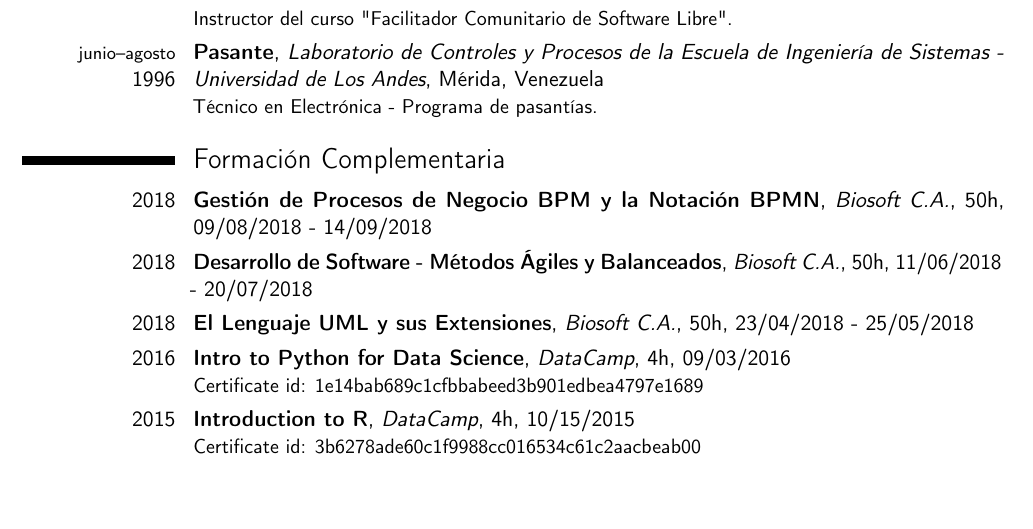
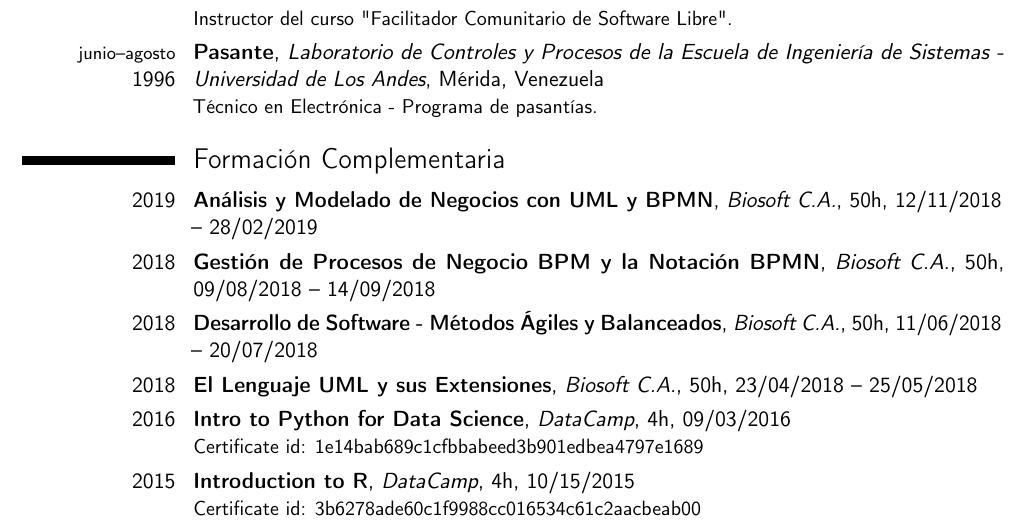
Before and after one commit to davidhdz/cv-davidhdz, a LaTeX CV (cv-davidhdz.tex): part of page 2 of 5, cut so that both start at the same text, the shorter picture padded with empty space. Compiled offline with pdfLaTeX.

Commit message:
Curso Análisis y Modelado de Negocios con UML y BPMN

```diff
--- a/cv-davidhdz.tex
+++ b/cv-davidhdz.tex
@@ -93,9 +93,10 @@
 \cventry{{\footnotesize junio--agosto}\\1996}{Pasante}{Laboratorio de Controles y Procesos de la Escuela de Ingeniería de Sistemas - Universidad de Los Andes}{M\'erida, Venezuela}{}{Técnico en Electrónica - Programa de pasantías.}
 
 \section{Formaci\'on Complementaria}
-\cventry{2018}{Gestión de Procesos de Negocio BPM y la Notación BPMN}{Biosoft C.A.}{50h}{09/08/2018 - 14/09/2018}{}
-\cventry{2018}{Desarrollo de Software - Métodos Ágiles y Balanceados}{Biosoft C.A.}{50h}{11/06/2018 - 20/07/2018}{}
-\cventry{2018}{El Lenguaje UML y sus Extensiones}{Biosoft C.A.}{50h}{23/04/2018 - 25/05/2018}{}
+\cventry{2019}{Análisis y Modelado de Negocios con UML y BPMN}{Biosoft C.A.}{50h}{12/11/2018 -- 28/02/2019}{}
+\cventry{2018}{Gestión de Procesos de Negocio BPM y la Notación BPMN}{Biosoft C.A.}{50h}{09/08/2018 -- 14/09/2018}{}
+\cventry{2018}{Desarrollo de Software - Métodos Ágiles y Balanceados}{Biosoft C.A.}{50h}{11/06/2018 -- 20/07/2018}{}
+\cventry{2018}{El Lenguaje UML y sus Extensiones}{Biosoft C.A.}{50h}{23/04/2018 -- 25/05/2018}{}
 \cventry{2016}{Intro to Python for Data Science}{DataCamp}{4h}{09/03/2016}{Certificate id: 1e14bab689c1cfbbabeed3b901edbea4797e1689}
 \cventry{2015}{Introduction to R}{DataCamp}{4h}{10/15/2015}{Certificate id: 3b6278ade60c1f9988cc016534c61c2aacbeab00}
 \cventry{2015}{Fotografía - Composición Fotográfica}{Educate Cursos online \& Udemy}{1.5h}{29/10/2015}{Certificado: UC-T4VVT8LV}
```
Also changed, not shown: cv-davidhdz.pdf, cv-davidhdz.tex (4 more changed lines).
